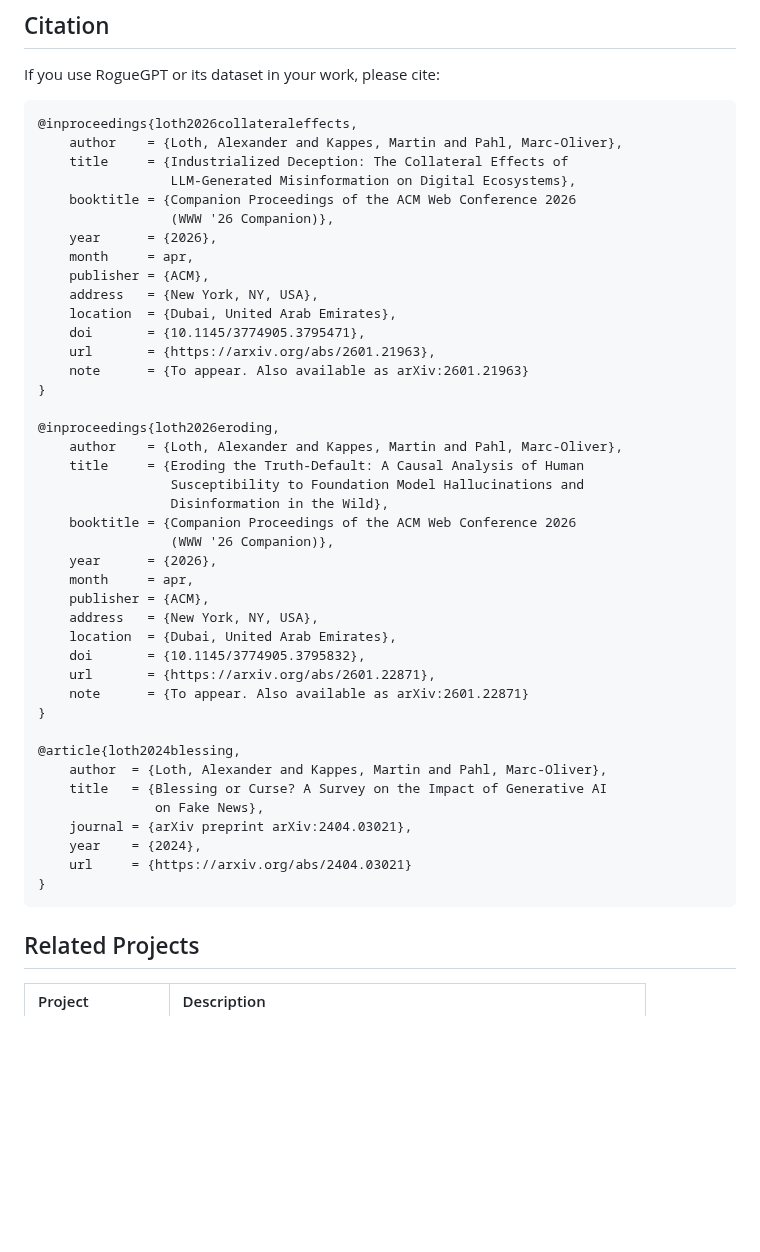
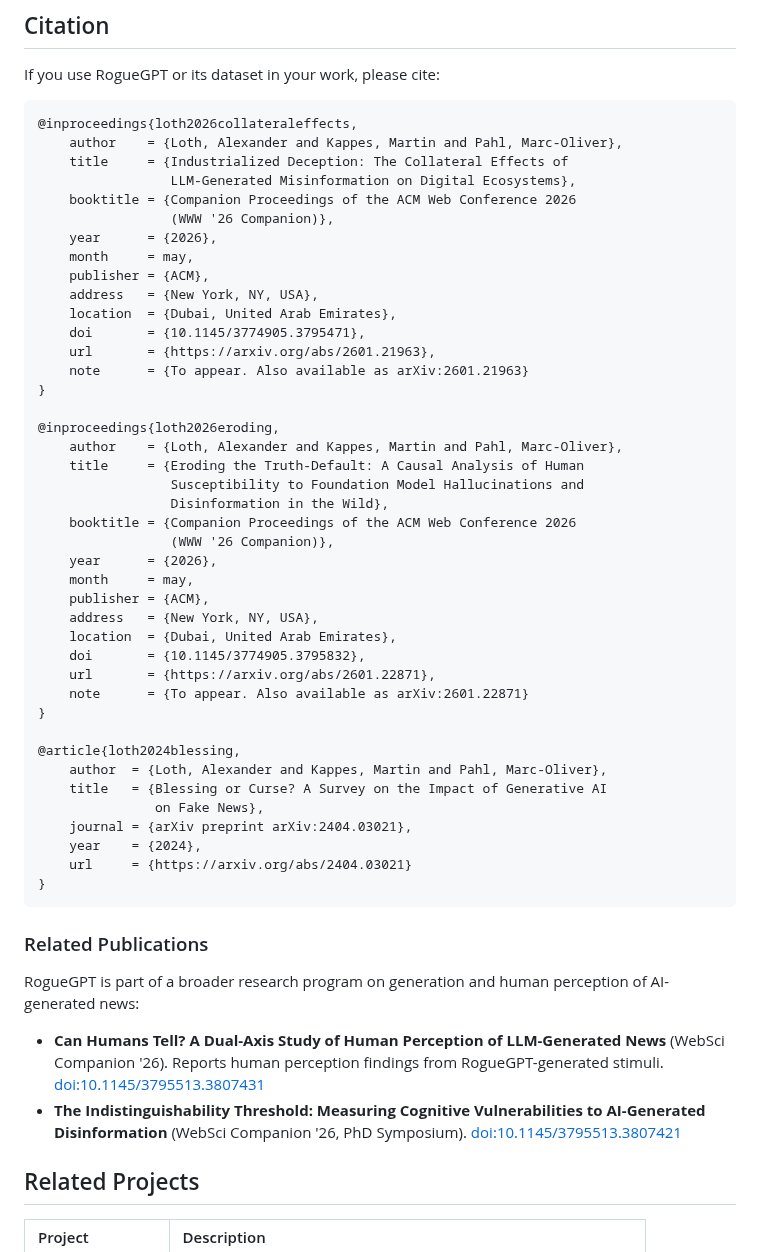
Before and after one commit to aloth/RogueGPT, a Markdown page: README.md, the part around the change. Drawn GitHub-style; blank space fills up the shorter version.

Commit message:
Fix WWW-Companion month; add WebSci related publications

````diff
--- a/README.md
+++ b/README.md
@@ -264,7 +264,7 @@ If you use RogueGPT or its dataset in your work, please cite:
     booktitle = {Companion Proceedings of the ACM Web Conference 2026
                  (WWW '26 Companion)},
     year      = {2026},
-    month     = apr,
+    month     = may,
     publisher = {ACM},
     address   = {New York, NY, USA},
     location  = {Dubai, United Arab Emirates},
@@ -281,7 +281,7 @@ If you use RogueGPT or its dataset in your work, please cite:
     booktitle = {Companion Proceedings of the ACM Web Conference 2026
                  (WWW '26 Companion)},
     year      = {2026},
-    month     = apr,
+    month     = may,
     publisher = {ACM},
     address   = {New York, NY, USA},
     location  = {Dubai, United Arab Emirates},
@@ -299,6 +299,13 @@ If you use RogueGPT or its dataset in your work, please cite:
     url     = {https://arxiv.org/abs/2404.03021}
 }
 ```
+
+### Related Publications
+
+RogueGPT is part of a broader research program on generation and human perception of AI-generated news:
+
+- **Can Humans Tell? A Dual-Axis Study of Human Perception of LLM-Generated News** (WebSci Companion '26). Reports human perception findings from RogueGPT-generated stimuli. [doi:10.1145/3795513.3807431](https://doi.org/10.1145/3795513.3807431)
+- **The Indistinguishability Threshold: Measuring Cognitive Vulnerabilities to AI-Generated Disinformation** (WebSci Companion '26, PhD Symposium). [doi:10.1145/3795513.3807421](https://doi.org/10.1145/3795513.3807421)
 
 ## Related Projects
 
````
